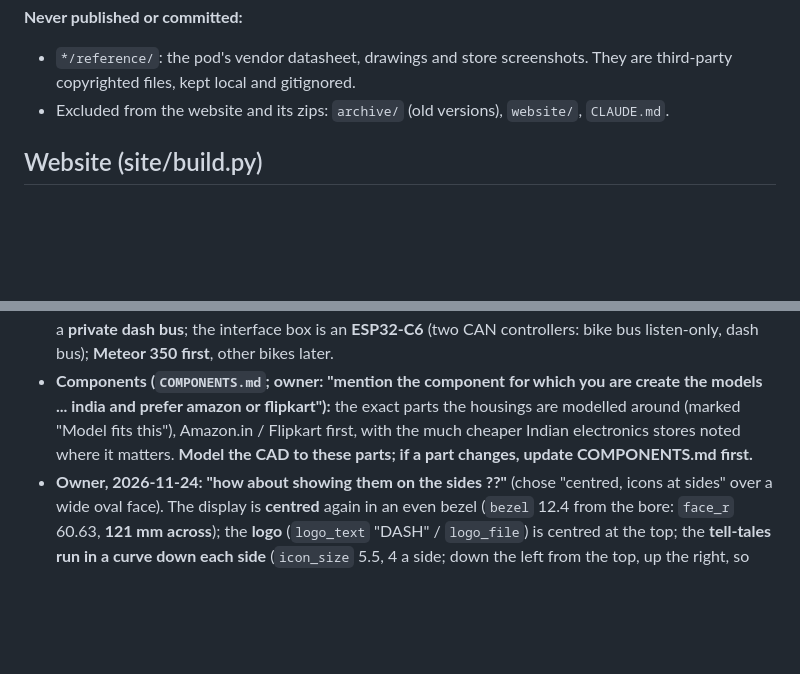
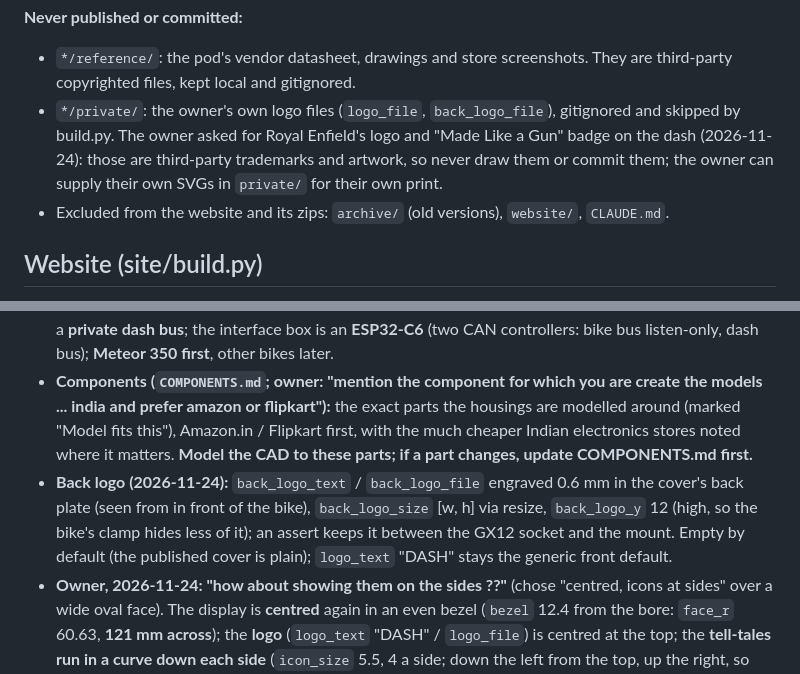
Before and after one commit to praneth2580/3D-Models, a Markdown page: CLAUDE.md, 2 parts joined by grey strips. GitHub-like rendering; blank space fills up the shorter version.

```diff
--- a/CLAUDE.md
+++ b/CLAUDE.md
@@ -32,6 +32,7 @@ _site/                 built website (gitignored)
 
 **Never published or committed:**
 - `*/reference/`: the pod's vendor datasheet, drawings and store screenshots. They are third-party copyrighted files, kept local and gitignored.
+- `*/private/`: the owner's own logo files (`logo_file`, `back_logo_file`), gitignored and skipped by build.py. The owner asked for Royal Enfield's logo and "Made Like a Gun" badge on the dash (2026-11-24): those are third-party trademarks and artwork, so never draw them or commit them; the owner can supply their own SVGs in `private/` for their own print.
 - Excluded from the website and its zips: `archive/` (old versions), `website/`, `CLAUDE.md`.
 
 ## Website (site/build.py)
@@ -131,6 +132,7 @@ A round colour display on its own handlebar clamp that **replaces the stock inst
 - `reference/` holds Royal Enfield's manual and schematic (never committed). The schematic URL is in the manual's wiring-diagram QR code.
 - **Decisions (2026-11-23, owner):** the **2.8" round display** (Waveshare ESP32-S3-Touch-LCD-2.8C, 480 × 480) ("bigger is better"); an **"OBD+" port and expansion slots** ("some slots for expansion ... could expand more"): a standard 16-pin OBD-II socket on the interface box (bike CAN on 6/14, ground 4/5, +12 V 16) and 3 sealed 6-pin expansion slots (12 V, 5 V, ground, dash-bus CAN H/L, one spare I/O) on a **private dash bus**; the interface box is an **ESP32-C6** (two CAN controllers: bike bus listen-only, dash bus); **Meteor 350 first**, other bikes later.
 - **Components (`COMPONENTS.md`; owner: "mention the component for which you are create the models ... india and prefer amazon or flipkart"):** the exact parts the housings are modelled around (marked "Model fits this"), Amazon.in / Flipkart first, with the much cheaper Indian electronics stores noted where it matters. **Model the CAD to these parts; if a part changes, update COMPONENTS.md first.**
+- **Back logo (2026-11-24):** `back_logo_text` / `back_logo_file` engraved 0.6 mm in the cover's back plate (seen from in front of the bike), `back_logo_size` [w, h] via resize, `back_logo_y` 12 (high, so the bike's clamp hides less of it); an assert keeps it between the GX12 socket and the mount. Empty by default (the published cover is plain); `logo_text` "DASH" stays the generic front default.
 - **Owner, 2026-11-24: "how about showing them on the sides ??"** (chose "centred, icons at sides" over a wide oval face). The display is **centred** again in an even bezel (`bezel` 12.4 from the bore: `face_r` 60.63, **121 mm across**); the **logo** (`logo_text` "DASH" / `logo_file`) is centred at the top; the **tell-tales run in a curve down each side** (`icon_size` 5.5, 4 a side; down the left from the top, up the right, so the turn arrows sit at the top of each side). The face's hollow is a full ring (`cav_z1` clear of the cover screws' seats); the LED wires run round it to the carrier's top notch. The key moved to `key_a` 315 (a rib in the hollow behind its groove), clear of the icons. Asserts: icons fit the bezel; each icon clears the GPS antenna (top) and the key. `bezel` is in the website customizer (11-15).
 - Before that, the same day: "reduce icon sizes and try to reduce bezels too, and place the display a bit below so the logo can be placed above it": an eccentric face (display 6 mm low, 3 mm bezel under it, icons flanking the logo at the top, 114.5 mm). Replaced by the sides layout above; it's in git history (2a06364).
 - **Owner, then (2026-11-23): "consider the size of the handler on the basis of the default meteor handlebar"; tell-tales "look like they are part of the model too not a extra addon", customisable; "look are a great deal important ... the main thing show"; get inspired by others.** So the brow was replaced: the head is a **gauge cup** (front drum `face_r` 61.9 with a 2.5 mm draft, 45-degree shoulder to `shell_r`, rounded edges, accent groove, optional silver `trim_ring` in a rebate) with the **tell-tales in its face** (icons through a 0.8 mm skin, light chambers in the hollow face ring, 5 mm WS2812B LEDs fitted from inside through bore-wall windows, icons filled with white UV resin), as on the Indian Scout / KOSO DL-04 / Daytona Velona round gauges. Options: `telltale_layout` bottom/top/sides, `icons`, `icon_size`, `telltales` face/none, `trim`, `face_text`. The GPS antenna lies in the face ring's hollow opposite the icons. Meteor bar 22.2 mm (riser makers); its one-piece die-cast top clamp has no published size: `bike_clamp` [100, 45, 28] is an estimate, `cradle_span` 135, `head_back` 34. With these, the bar mount clears 0-30 deg of tilt (33 touches the estimated clamp). STLs in `parts/` are binary; the face's rounding offsets use a low `$fn` (16/12) to keep them small.
```
Also changed, not shown: handlebar_dash_v1/README.md (+3 -0 lines), handlebar_dash_v1/images/hd_back.png (added), 5 other files.
